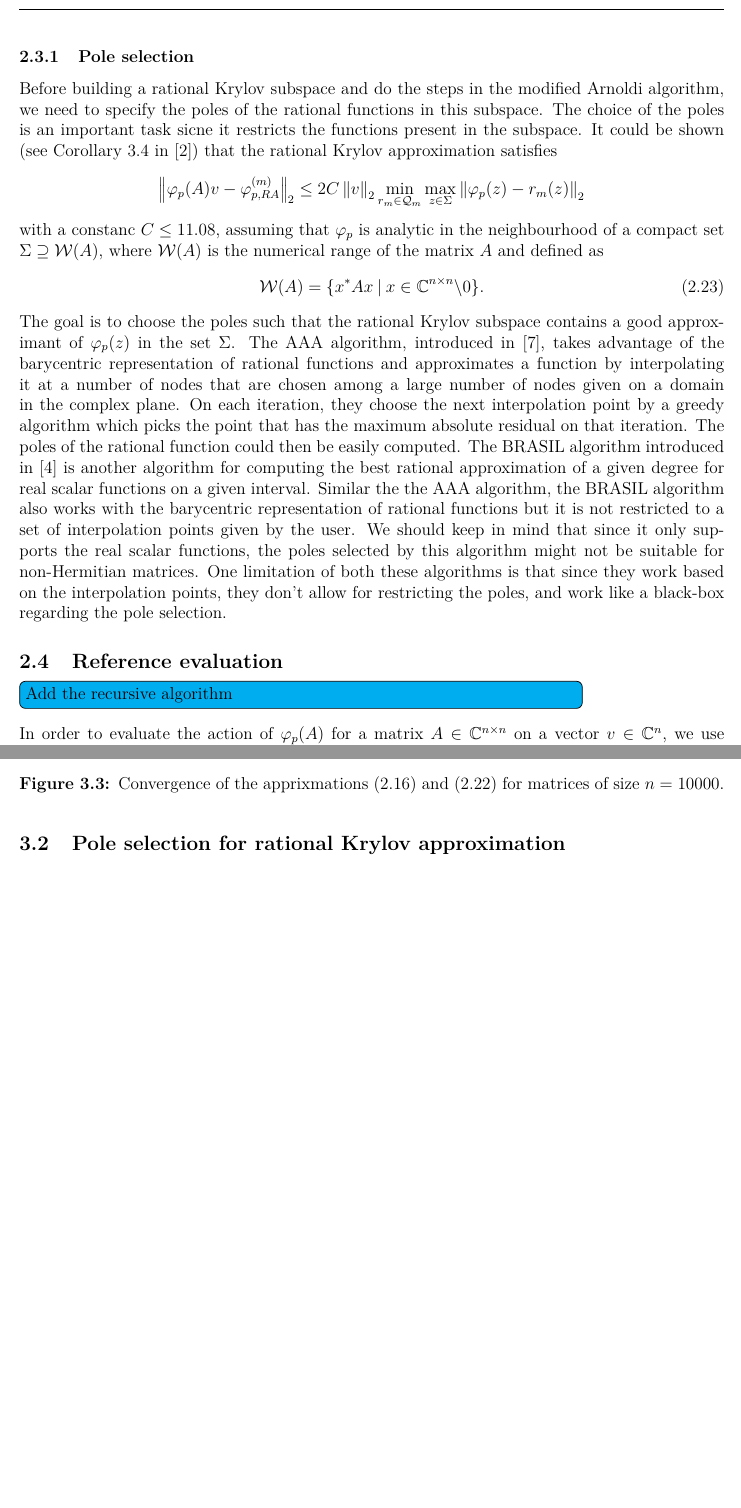
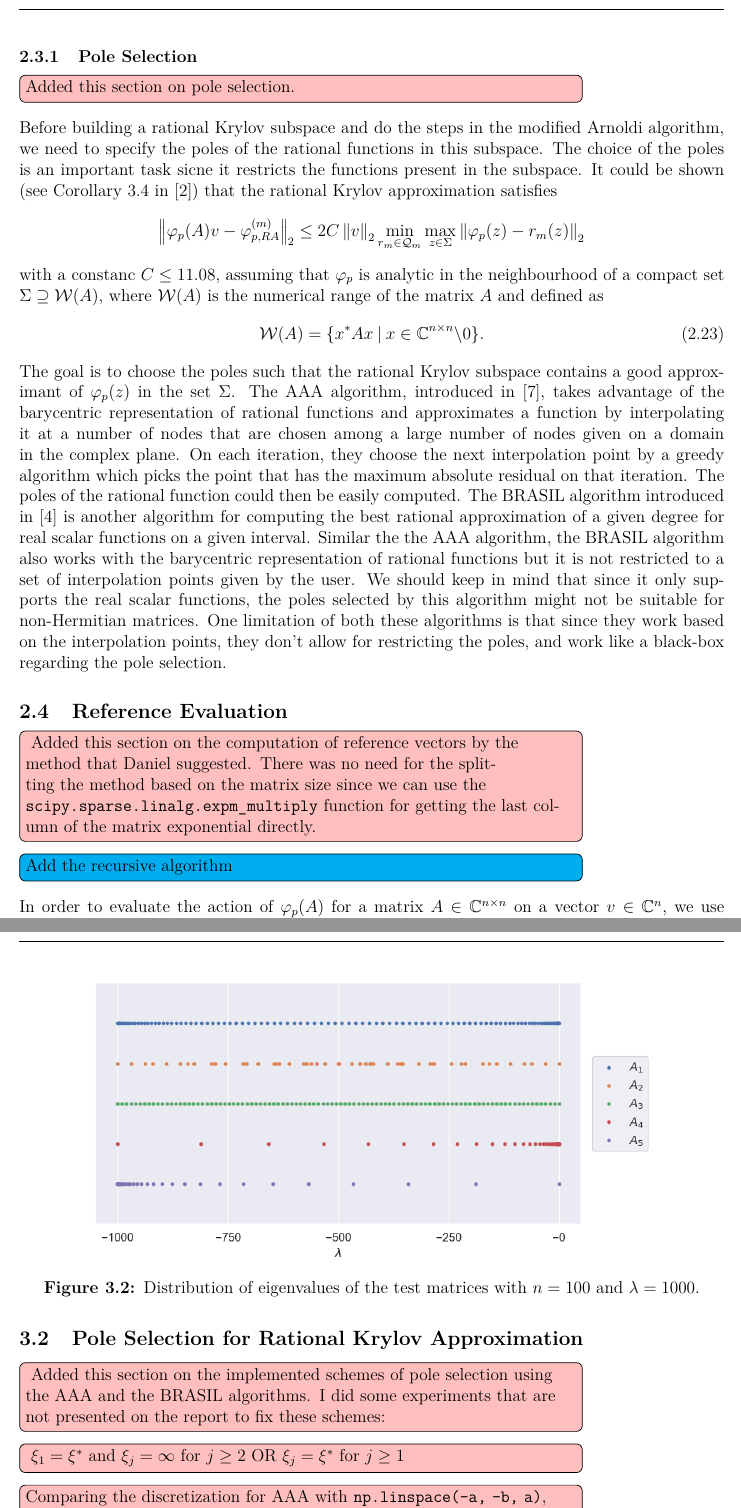
Before and after one commit to sprmsv/KAMF, a LaTeX paper (tex/main.tex, which reads tex/body.tex): two parts of pages 11 and 13 of 17 before the commit and two parts of pages 11 and 13 of 18 after it, joined at a grey line, cut so that both start at the same text, the shorter picture padded with empty space. Compiled offline with pdfLaTeX.

Commit message:
highlighted updates

```diff
--- a/tex/body.tex
+++ b/tex/body.tex
@@ -524,7 +529,9 @@ $\varphi_p(A_m) e_1$ by reading the first $m$ entries of the last column of
 $\exp(\hat{A}_m)$, with $\hat{A}_m$ defined in \eqref{eq:embeddedmatrixdefinition}
 for the matrix-vector pair $(A_m, e_1)$.
 
-\subsubsection{Pole selection}
+\subsubsection{Pole Selection}
+\todo[color=pink]{Added this section on pole selection.}
+
 Before building a rational Krylov subspace and do the steps in the modified Arnoldi
 algorithm, we need to specify the poles of the rational functions in this subspace.
 The choice of the poles is an important task sicne it restricts the functions present
@@ -567,8 +574,14 @@ functions, the poles selected by this algorithm might not be suitable for non-He
 One limitation of both these algorithms is that since they work based on the interpolation points,
 they don't allow for restricting the poles, and work like a black-box regarding the pole selection.
 
-\subsection{Reference evaluation}
+\subsection{Reference Evaluation}
 \label{sec:exactevaluation}
+\todo[color=pink]{
+    Added this section on the computation of reference vectors by the method that Daniel suggested.
+    There was no need for the splitting the method based on the matrix size since we can use the
+    \texttt{scipy.sparse.linalg.expm\_multiply} function for getting the last column of the matrix
+    exponential directly.
+}
 \todo[color=cyan]{Add the recursive algorithm}
 \begin{comment}
     \begin{equation}
@@ -732,16 +737,18 @@ $A_2$ and $A_3$ have moderate relative gaps on both sides.
-    \begin{subfigure}[b]{.9\textwidth}
-        \includegraphics[width=\textwidth]{img/krylovapproximation/cnvg_ps_RA_n10000.png}
-        \caption{Rational Krylov approximation.}
-        \label{fig:rationalkrylovapproximationevaluation}
-    \end{subfigure}
-    \caption{
-        Convergence of the apprixmations \eqref{eq:univariatephifunctionapproximation}
-        and \eqref{eq:rationalkrylovapproximation} for matrices of size $n=10000$.
-    }
-    \label{fig:krylovapproximationevaluation}
-\end{figure}
+\subsection{Pole Selection for Rational Krylov Approximation}
+\todo[color=pink]{
+    Added this section on the implemented schemes of pole selection using the AAA and the BRASIL algorithms.
+    I did some experiments that are not presented on the report to fix these schemes:
+}
+\todo[color=pink]{
+    $\xi_1 = \xi^*$ and $\xi_j = \infty$ for $j \ge 2$
+    OR
+    $\xi_j= \xi^*$ for $j \ge 1$
+}
+\todo[color=pink]{Comparing the discretization for AAA with \texttt{np.linspace(-a, -b, a)},
+    \texttt{np.linspace(-1000, -b, 1000)} and \texttt{np.geomspace(-a, -b, 1000)}
+    for $10^2 \le a \le 10^5$ and $b = 10^{-6}$
+}
 
-\subsection{Pole selection for rational Krylov approximation}
 We use the \texttt{baryrat} library introduced in \cite{hofreither2021BRASIL} which implements both
 the AAA and the BRASIL algorithms for rational approximations. One downside of using these algorithms
 is the additional computational cost that they bring for computing the poles.
```
Also changed, not shown: tex/img/krylovapproximation/cnvg_ps_PA_n10000.png, tex/img/krylovapproximation/cnvg_ps_RA_n10000.png, tex/body.tex (55 more changed lines), 1 other file.
